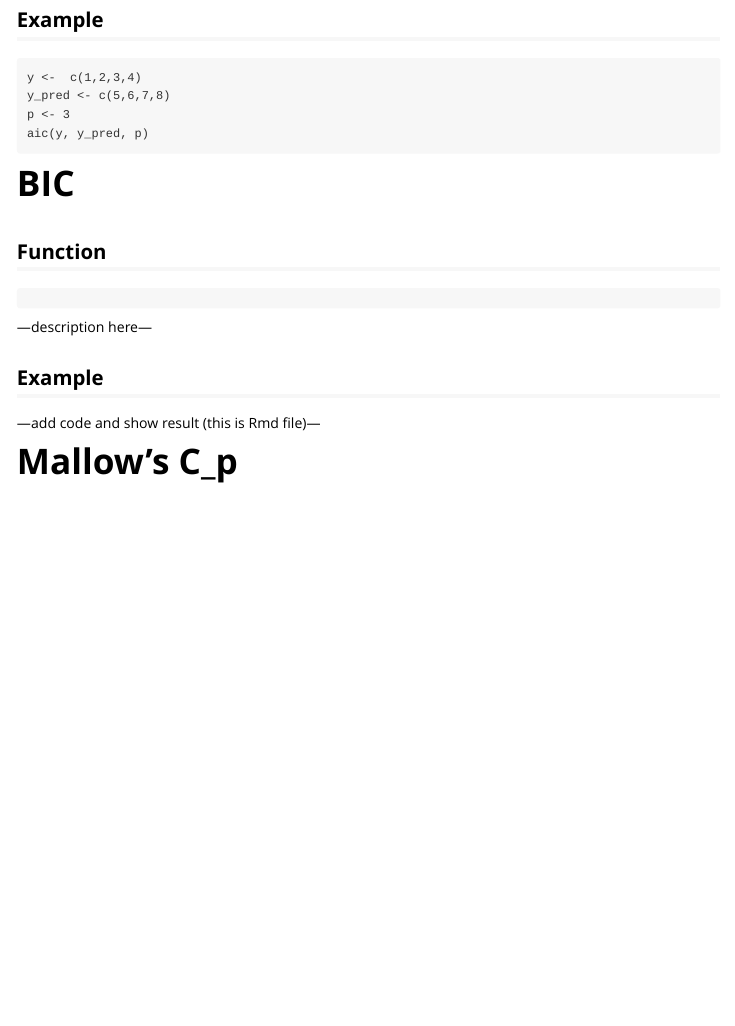
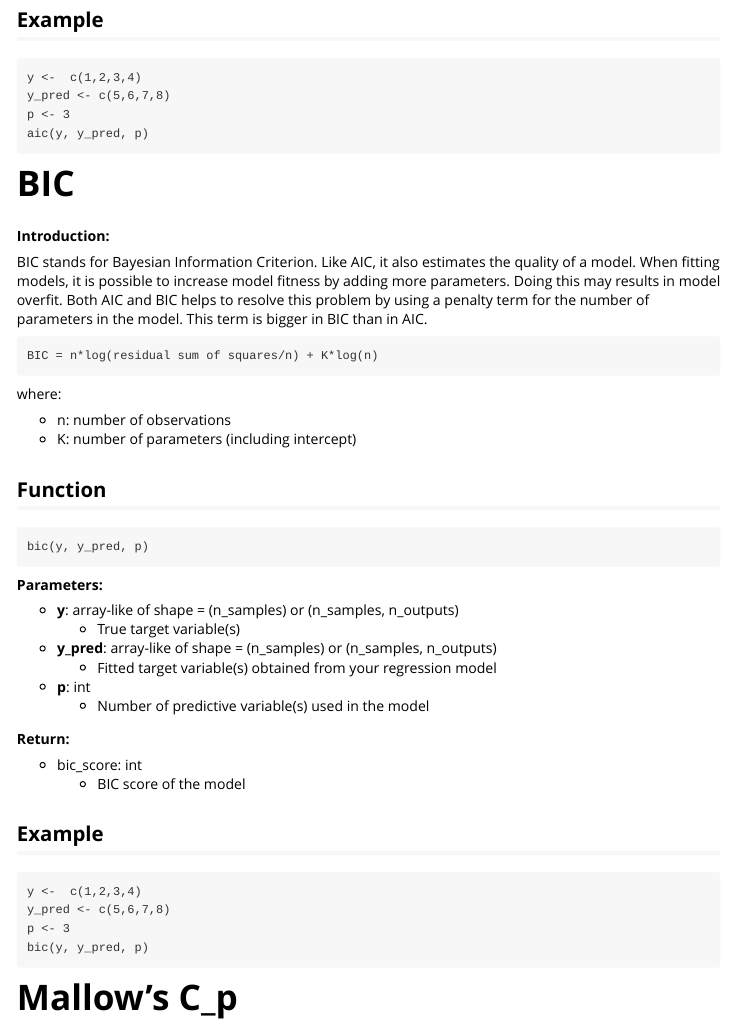
Before and after one commit to UBC-MDS/regscoreR, an R Markdown document (vignettes/regscoreR-package.Rmd): the page in a window 1100 px wide, from 750 px down. Rendered offline with R 4.5, knitr and Pandoc, with nearby package versions.

Commit message:
added BIC function definition and updated vignette

````diff
--- a/vignettes/regscoreR-package.Rmd
+++ b/vignettes/regscoreR-package.Rmd
@@ -63,16 +63,52 @@ aic(y, y_pred, p)
 ```
 
 # **BIC**
+
+**Introduction:**
+
+BIC stands for Bayesian Information Criterion. Like AIC, it also estimates the quality of a model. When fitting models, it is possible to increase model fitness by adding more parameters. Doing this may results in model overfit. Both AIC and BIC helps to resolve this problem by using a penalty term for the number of parameters in the model. This term is bigger in BIC than in AIC.
+
+```
+BIC = n*log(residual sum of squares/n) + K*log(n)
+```
+
+where:
+
+* n: number of observations
+* K: number of parameters (including intercept)
+
+
 ## Function
 
 ```
+bic(y, y_pred, p)
 ```
 
----description here---
+**Parameters:**
+
+* **y**: array-like of shape = (n_samples) or (n_samples, n_outputs)
+  * True target variable(s)
+
+* **y_pred**: array-like of shape = (n_samples) or (n_samples, n_outputs)
+  * Fitted target variable(s) obtained from your regression model
+
+* **p**: int
+  * Number of predictive variable(s) used in the model
+
+**Return:**
+
+* bic_score: int
+  * BIC score of the model
 
 ## Example
 
----add code and show result (this is Rmd file)---
+```
+y <-  c(1,2,3,4)
+y_pred <- c(5,6,7,8)
+p <- 3
+bic(y, y_pred, p)
+
+```
 
 
 # **Mallow's C_p**
````
Also changed, not shown: R/bic.R (+51 -1 lines).
